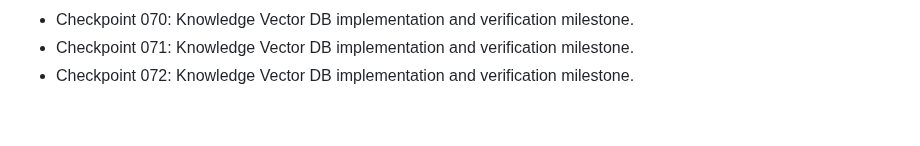
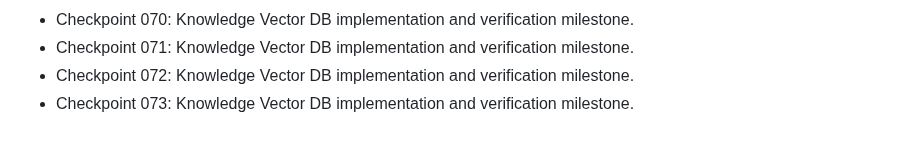
Before and after one commit to nijjukrr/KNOWLEDGE-VECTOR-DB, a Markdown page: docs/development-log.md, the part around the change. Rendered like a GitHub page.

Commit message:
Add project checkpoint 073

```diff
--- a/docs/development-log.md
+++ b/docs/development-log.md
@@ -70,3 +70,4 @@
 - Checkpoint 070: Knowledge Vector DB implementation and verification milestone.
 - Checkpoint 071: Knowledge Vector DB implementation and verification milestone.
 - Checkpoint 072: Knowledge Vector DB implementation and verification milestone.
+- Checkpoint 073: Knowledge Vector DB implementation and verification milestone.
```
